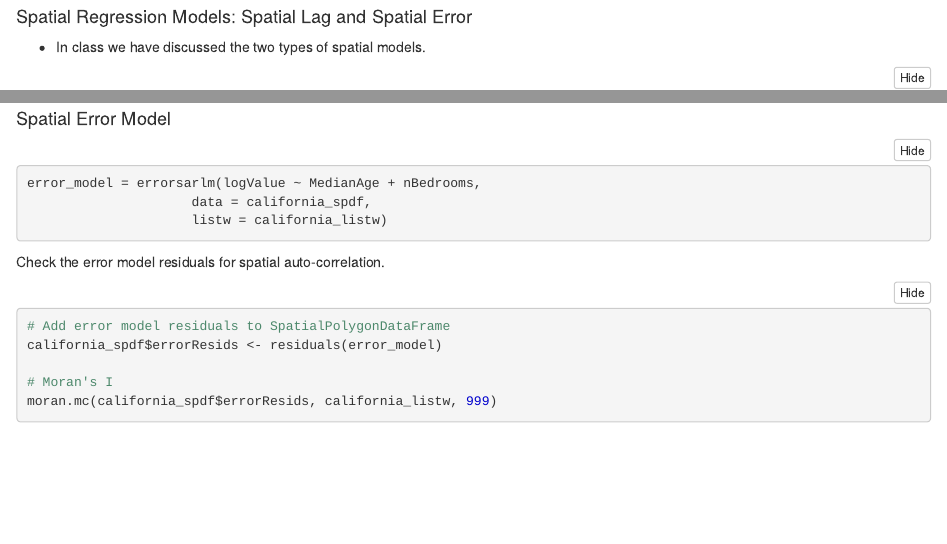
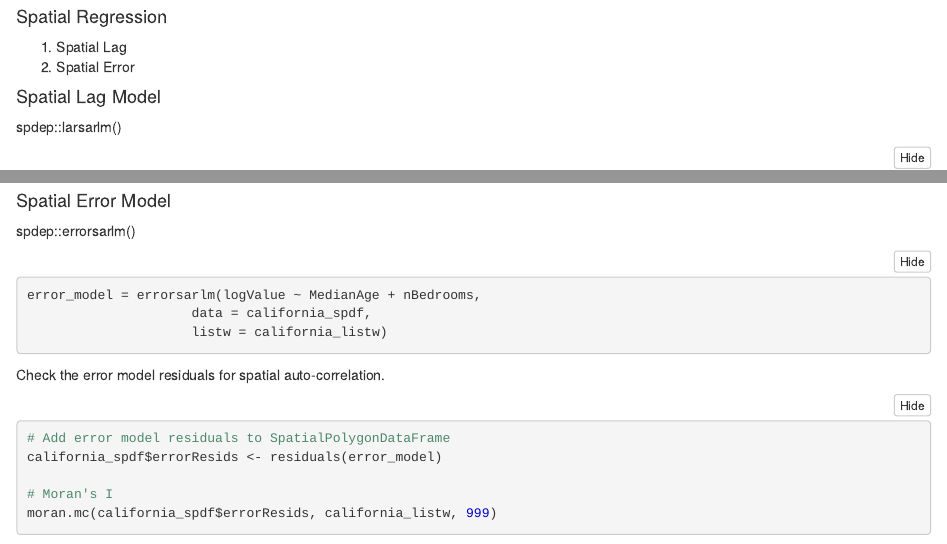
Before and after one commit to gisUTM/GGR376, an R Markdown document (Lab_1/Tutorial/Lab_1_Tutorial.Rmd): the page in a window 1100 px wide, from 15310 px down before the commit and from 15800 px down after it, so that both start at the same text, and a second part further down, joined at a grey line. The pictures show the output file Lab_1/Tutorial/Lab_1_Tutorial.nb.html that the author committed with the source, opened offline; long lines of code are wrapped.

Commit message:
updates to spatial error section

````diff
--- a/Lab_1/Tutorial/Lab_1_Tutorial.Rmd
+++ b/Lab_1/Tutorial/Lab_1_Tutorial.Rmd
@@ -580,9 +579,13 @@ moran.test(california_spdf$residuals, california_listw)
 moran.mc(california_spdf$residuals, california_listw, 999)
 ```
 
-#### Spatial Regression Models: Spatial Lag and Spatial Error
-- In class we have discussed the two types of spatial models.
+#### Spatial Regression
+1. Spatial Lag
+2. Spatial Error
 
+#### Spatial Lag Model
+
+spdep::larsarlm()
 ```{r}
 # Spatial Lag
 lag_model = lagsarlm(logValue ~ MedianAge + nBedrooms,
@@ -604,6 +607,8 @@ moran.mc(california_spdf$lagResids, california_listw, 999)
 ```
 
 #### Spatial Error Model
+
+spdep::errorsarlm()
 ```{r}
 error_model = errorsarlm(logValue ~ MedianAge + nBedrooms,
                      data = california_spdf,
````
Also changed, not shown: Lab_1/Tutorial/Lab_1_Tutorial.nb.html, Lab_1/Tutorial/Lab_1_Tutorial.Rmd (2 more changed lines).
